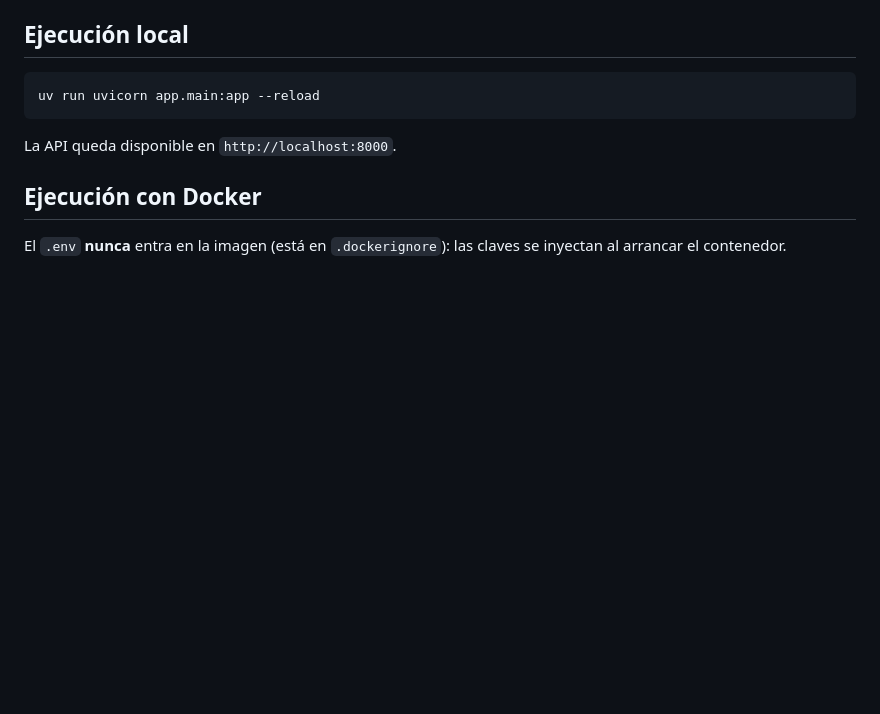
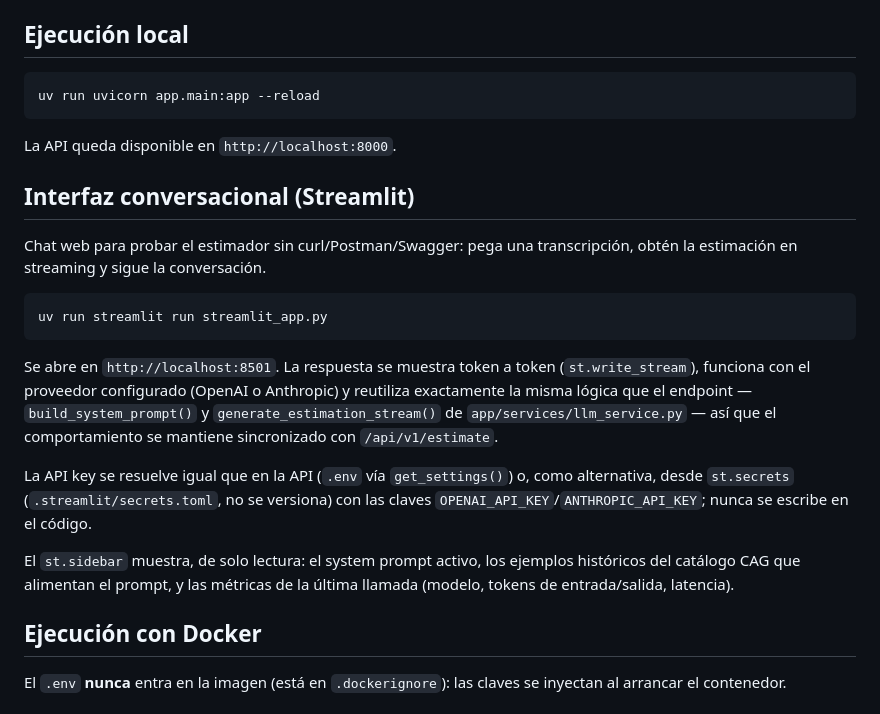
Before and after one commit to Duberney02/master-ai-engineering, a Markdown page: estimador-cag/README.md, the part around the change. Rendered like a GitHub page; blank space fills up the shorter version.

Commit message:
docs(estimador-cag): document the Streamlit chat interface
Co-Authored-By: Claude Sonnet 5 <noreply@anthropic.com>

````diff
--- a/estimador-cag/README.md
+++ b/estimador-cag/README.md
@@ -101,6 +101,31 @@ uv run uvicorn app.main:app --reload
 ```
 
 La API queda disponible en `http://localhost:8000`.
+
+## Interfaz conversacional (Streamlit)
+
+Chat web para probar el estimador sin curl/Postman/Swagger: pega una
+transcripción, obtén la estimación en streaming y sigue la conversación.
+
+```bash
+uv run streamlit run streamlit_app.py
+```
+
+Se abre en `http://localhost:8501`. La respuesta se muestra token a token
+(`st.write_stream`), funciona con el proveedor configurado (OpenAI o
+Anthropic) y reutiliza exactamente la misma lógica que el endpoint —
+`build_system_prompt()` y `generate_estimation_stream()` de
+`app/services/llm_service.py` — así que el comportamiento se mantiene
+sincronizado con `/api/v1/estimate`.
+
+La API key se resuelve igual que en la API (`.env` vía `get_settings()`) o,
+como alternativa, desde `st.secrets` (`.streamlit/secrets.toml`, no se
+versiona) con las claves `OPENAI_API_KEY`/`ANTHROPIC_API_KEY`; nunca se
+escribe en el código.
+
+El `st.sidebar` muestra, de solo lectura: el system prompt activo, los
+ejemplos históricos del catálogo CAG que alimentan el prompt, y las métricas
+de la última llamada (modelo, tokens de entrada/salida, latencia).
 
 ## Ejecución con Docker
 
````
